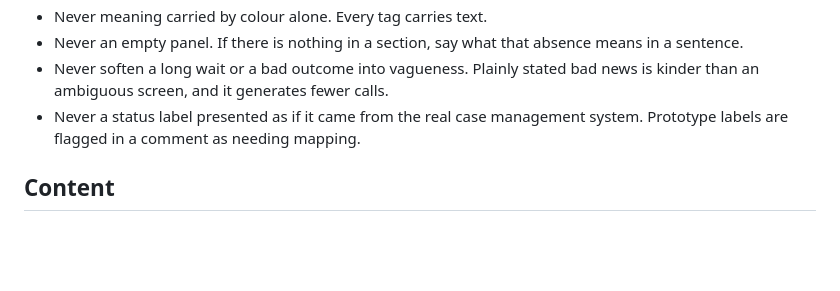
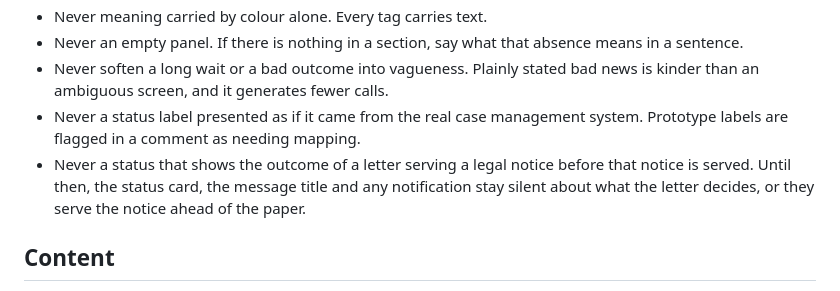
Before and after one commit to strachcity/DTx-experiments, a Markdown page: drivers-medical/DESIGN.md, the part around the change. GitHub-like rendering; blank space fills up the shorter version.

Commit message:
Never show the outcome of a serving notice before it is served
Added to DESIGN.md after the secure messages build nearly put a lorry
and bus revocation on the status card before the paper notice had
arrived.

Co-Authored-By: Claude Opus 5.5 <noreply@anthropic.com>
Claude-Session: https://claude.ai/code/session_018Xqx9pNW95c3i8ZNbE2WjL

```diff
--- a/drivers-medical/DESIGN.md
+++ b/drivers-medical/DESIGN.md
@@ -23,6 +23,7 @@ This service exists to remove the reason to phone. Prominence goes to whatever a
 - Never an empty panel. If there is nothing in a section, say what that absence means in a sentence.
 - Never soften a long wait or a bad outcome into vagueness. Plainly stated bad news is kinder than an ambiguous screen, and it generates fewer calls.
 - Never a status label presented as if it came from the real case management system. Prototype labels are flagged in a comment as needing mapping.
+- Never a status that shows the outcome of a letter serving a legal notice before that notice is served. Until then, the status card, the message title and any notification stay silent about what the letter decides, or they serve the notice ahead of the paper.
 
 ## Content
 
```
